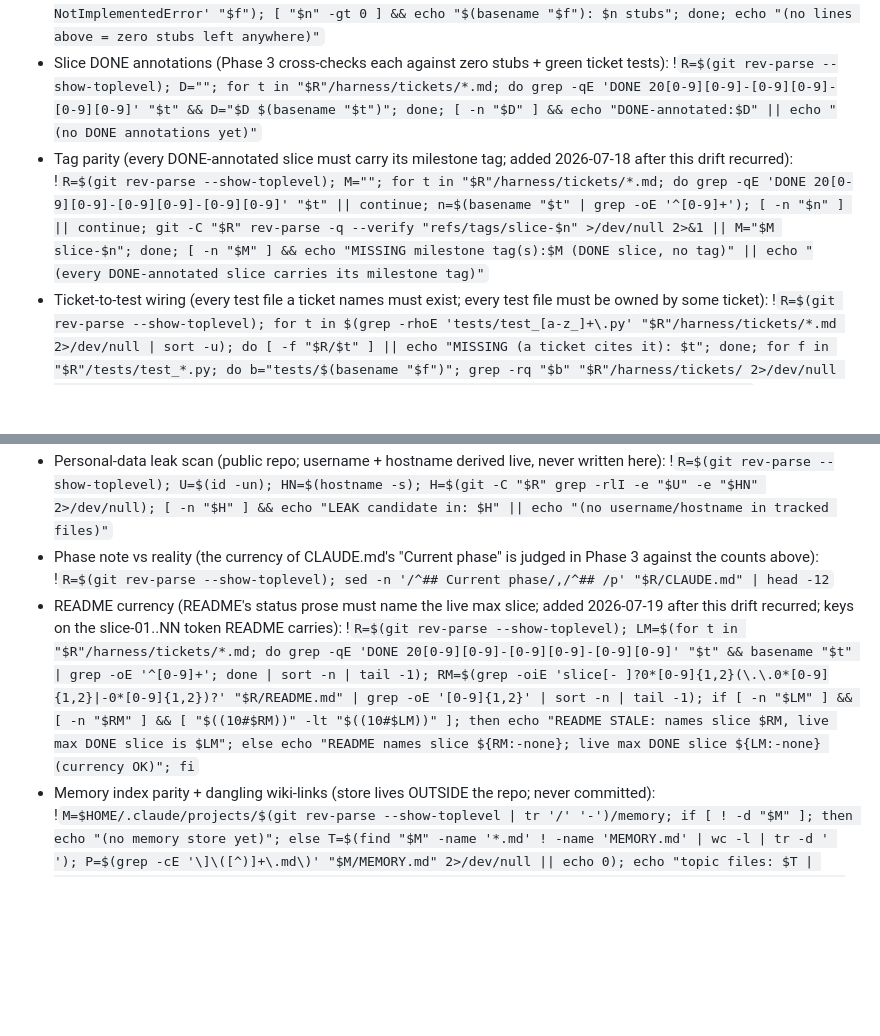
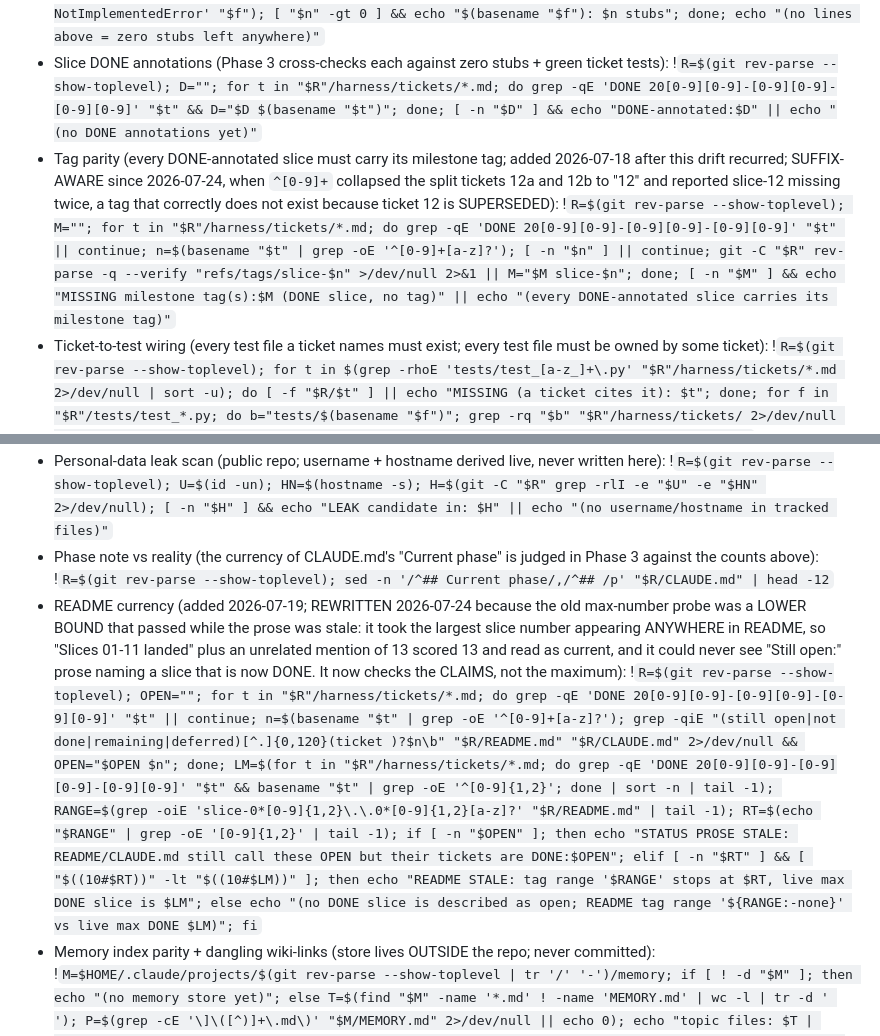
Before and after one commit to CaptainCodeAU/cc-warehouse, a Markdown page: .claude/commands/refresh.md, 2 parts joined by grey strips. Drawn GitHub-style; blank space fills up the shorter version.

Commit message:
chore(refresh): fix the two probes that missed this sweep's drift
Both status-tier drifts this sweep corrected were sitting in front of probes that
reported clean. Each failed in a different direction, and the self-improving guard
exists for exactly this.

TAG PARITY - false POSITIVE. It extracted the slice number with `^[0-9]+`, which
collapses the split tickets 12a and 12b to "12", so it demanded a `slice-12` tag
twice. That tag correctly does not exist: ticket 12 is SUPERSEDED, and the work
carries slice-12a and slice-12b. A probe that cries wolf trains the next session to
ignore it. Now `^[0-9]+[a-z]?`, suffix-aware.

README CURRENCY - false NEGATIVE, and the more dangerous one. It took the largest
slice number appearing ANYWHERE in README and compared it to the live max DONE
slice. "Slices 01-11 landed and tagged" plus an unrelated later mention of 13
scored 13 and read as current, while the prose also said "Still open: relocate
ticket 12a then 12b" about two slices that were DONE. A max-of-numbers test is a
LOWER BOUND on currency, not a census of the claims, which is the same
instrument-vs-question error the verification discipline names.

It now checks the CLAIMS: for every DONE-annotated ticket it looks for prose in
README or CLAUDE.md still describing that slice as open ("still open", "not done",
"remaining", "deferred"), and separately checks the slice-NN..NN tag range covers
the live max.

Verified the way a regression test is: the rewritten probe was run against the
PRE-FIX README and flags "12a 12b", so it would have caught the drift it missed.
A probe fix that is not shown to fail on the old input pins nothing.

```diff
--- a/.claude/commands/refresh.md
+++ b/.claude/commands/refresh.md
@@ -53,12 +53,12 @@ Treat everything READ-ONLY until Phase 5 (or forever, in `audit`/`dry-run`).
 - Suite shape (cheap counts; the REAL gate run happens in Phase 1): !`R=$(git rev-parse --show-toplevel); echo "test files: $(ls "$R"/tests/test_*.py 2>/dev/null | wc -l | tr -d ' ') | test functions: $(grep -h 'def test_' "$R"/tests/test_*.py 2>/dev/null | wc -l | tr -d ' ') | tickets: $(ls "$R"/harness/tickets/*.md 2>/dev/null | wc -l | tr -d ' ')"`
 - Stub inventory = slice progress (a module at 0 with functions is implemented; nonzero = still stubbed): !`R=$(git rev-parse --show-toplevel); for f in "$R"/src/cc_warehouse/*.py; do n=$(grep -c 'raise NotImplementedError' "$f"); [ "$n" -gt 0 ] && echo "$(basename "$f"): $n stubs"; done; echo "(no lines above = zero stubs left anywhere)"`
 - Slice DONE annotations (Phase 3 cross-checks each against zero stubs + green ticket tests): !`R=$(git rev-parse --show-toplevel); D=""; for t in "$R"/harness/tickets/*.md; do grep -qE 'DONE 20[0-9][0-9]-[0-9][0-9]-[0-9][0-9]' "$t" && D="$D $(basename "$t")"; done; [ -n "$D" ] && echo "DONE-annotated:$D" || echo "(no DONE annotations yet)"`
-- Tag parity (every DONE-annotated slice must carry its milestone tag; added 2026-07-18 after this drift recurred): !`R=$(git rev-parse --show-toplevel); M=""; for t in "$R"/harness/tickets/*.md; do grep -qE 'DONE 20[0-9][0-9]-[0-9][0-9]-[0-9][0-9]' "$t" || continue; n=$(basename "$t" | grep -oE '^[0-9]+'); [ -n "$n" ] || continue; git -C "$R" rev-parse -q --verify "refs/tags/slice-$n" >/dev/null 2>&1 || M="$M slice-$n"; done; [ -n "$M" ] && echo "MISSING milestone tag(s):$M (DONE slice, no tag)" || echo "(every DONE-annotated slice carries its milestone tag)"`
+- Tag parity (every DONE-annotated slice must carry its milestone tag; added 2026-07-18 after this drift recurred; SUFFIX-AWARE since 2026-07-24, when `^[0-9]+` collapsed the split tickets 12a and 12b to "12" and reported slice-12 missing twice, a tag that correctly does not exist because ticket 12 is SUPERSEDED): !`R=$(git rev-parse --show-toplevel); M=""; for t in "$R"/harness/tickets/*.md; do grep -qE 'DONE 20[0-9][0-9]-[0-9][0-9]-[0-9][0-9]' "$t" || continue; n=$(basename "$t" | grep -oE '^[0-9]+[a-z]?'); [ -n "$n" ] || continue; git -C "$R" rev-parse -q --verify "refs/tags/slice-$n" >/dev/null 2>&1 || M="$M slice-$n"; done; [ -n "$M" ] && echo "MISSING milestone tag(s):$M (DONE slice, no tag)" || echo "(every DONE-annotated slice carries its milestone tag)"`
 - Ticket-to-test wiring (every test file a ticket names must exist; every test file must be owned by some ticket): !`R=$(git rev-parse --show-toplevel); for t in $(grep -rhoE 'tests/test_[a-z_]+\.py' "$R"/harness/tickets/*.md 2>/dev/null | sort -u); do [ -f "$R/$t" ] || echo "MISSING (a ticket cites it): $t"; done; for f in "$R"/tests/test_*.py; do b="tests/$(basename "$f")"; grep -rq "$b" "$R"/harness/tickets/ 2>/dev/null || echo "UNOWNED (no ticket cites it): $b"; done; echo "(no lines above = wiring intact)"`
 - Em-dash ban (CLAUDE.md hard rule; the char is built via printf so this file itself stays clean): !`R=$(git rev-parse --show-toplevel); EM=$(printf '\342\200\224'); H=$(git -C "$R" grep -rlI "$EM" -- ':!temp' 2>/dev/null); [ -n "$H" ] && echo "EM-DASH in: $H" || echo "(no em-dashes in tracked text)"`
 - Personal-data leak scan (public repo; username + hostname derived live, never written here): !`R=$(git rev-parse --show-toplevel); U=$(id -un); HN=$(hostname -s); H=$(git -C "$R" grep -rlI -e "$U" -e "$HN" 2>/dev/null); [ -n "$H" ] && echo "LEAK candidate in: $H" || echo "(no username/hostname in tracked files)"`
 - Phase note vs reality (the currency of CLAUDE.md's "Current phase" is judged in Phase 3 against the counts above): !`R=$(git rev-parse --show-toplevel); sed -n '/^## Current phase/,/^## /p' "$R/CLAUDE.md" | head -12`
-- README currency (README's status prose must name the live max slice; added 2026-07-19 after this drift recurred; keys on the slice-01..NN token README carries): !`R=$(git rev-parse --show-toplevel); LM=$(for t in "$R"/harness/tickets/*.md; do grep -qE 'DONE 20[0-9][0-9]-[0-9][0-9]-[0-9][0-9]' "$t" && basename "$t" | grep -oE '^[0-9]+'; done | sort -n | tail -1); RM=$(grep -oiE 'slice[- ]?0*[0-9]{1,2}(\.\.0*[0-9]{1,2}|-0*[0-9]{1,2})?' "$R/README.md" | grep -oE '[0-9]{1,2}' | sort -n | tail -1); if [ -n "$LM" ] && [ -n "$RM" ] && [ "$((10#$RM))" -lt "$((10#$LM))" ]; then echo "README STALE: names slice $RM, live max DONE slice is $LM"; else echo "README names slice ${RM:-none}; live max DONE slice ${LM:-none} (currency OK)"; fi`
+- README currency (added 2026-07-19; REWRITTEN 2026-07-24 because the old max-number probe was a LOWER BOUND that passed while the prose was stale: it took the largest slice number appearing ANYWHERE in README, so "Slices 01-11 landed" plus an unrelated mention of 13 scored 13 and read as current, and it could never see "Still open:" prose naming a slice that is now DONE. It now checks the CLAIMS, not the maximum): !`R=$(git rev-parse --show-toplevel); OPEN=""; for t in "$R"/harness/tickets/*.md; do grep -qE 'DONE 20[0-9][0-9]-[0-9][0-9]-[0-9][0-9]' "$t" || continue; n=$(basename "$t" | grep -oE '^[0-9]+[a-z]?'); grep -qiE "(still open|not done|remaining|deferred)[^.]{0,120}(ticket )?$n\b" "$R/README.md" "$R/CLAUDE.md" 2>/dev/null && OPEN="$OPEN $n"; done; LM=$(for t in "$R"/harness/tickets/*.md; do grep -qE 'DONE 20[0-9][0-9]-[0-9][0-9]-[0-9][0-9]' "$t" && basename "$t" | grep -oE '^[0-9]{1,2}'; done | sort -n | tail -1); RANGE=$(grep -oiE 'slice-0*[0-9]{1,2}\.\.0*[0-9]{1,2}[a-z]?' "$R/README.md" | tail -1); RT=$(echo "$RANGE" | grep -oE '[0-9]{1,2}' | tail -1); if [ -n "$OPEN" ]; then echo "STATUS PROSE STALE: README/CLAUDE.md still call these OPEN but their tickets are DONE:$OPEN"; elif [ -n "$RT" ] && [ "$((10#$RT))" -lt "$((10#$LM))" ]; then echo "README STALE: tag range '$RANGE' stops at $RT, live max DONE slice is $LM"; else echo "(no DONE slice is described as open; README tag range '${RANGE:-none}' vs live max DONE $LM)"; fi`
 - Memory index parity + dangling wiki-links (store lives OUTSIDE the repo; never committed): !`M=$HOME/.claude/projects/$(git rev-parse --show-toplevel | tr '/' '-')/memory; if [ ! -d "$M" ]; then echo "(no memory store yet)"; else T=$(find "$M" -name '*.md' ! -name 'MEMORY.md' | wc -l | tr -d ' '); P=$(grep -cE '\]\([^)]+\.md\)' "$M/MEMORY.md" 2>/dev/null || echo 0); echo "topic files: $T | index lines: $P (should match)"; for l in $(grep -rhoE '\[\[[a-z0-9-]+\]\]' "$M" 2>/dev/null | tr -d '[]' | sort -u); do [ "$l" = name ] && continue; [ -f "$M/$l.md" ] && continue; grep -rh "forward marker" "$M" 2>/dev/null | grep -qF "[[$l]]" && continue; echo "DANGLING [[${l}]]"; done; fi`
 - Config-vs-contract render map (CODE outran CONTRACT is a FLAG-only finding, not an auto-edit; added 2026-07-23 after the [render] map drifted, code had 8 keys while DESIGN 8 + ticket 13 named 3): !`R=$(git rev-parse --show-toplevel); S=$(sed -n '/^## 8\./,/^## 9\./p' "$R/docs/DESIGN.md"); MISS=""; for k in $(grep -oE 'render_[a-z_]+' "$R/src/cc_warehouse/config.py" | sed 's/^render_//' | sort -u); do echo "$S" | grep -q "$k" || MISS="$MISS $k"; done; [ -n "$MISS" ] && echo "CONTRACT DRIFT (flag to principal, do NOT auto-edit docs): config render keys absent from DESIGN 8 [render] map:$MISS" || echo "(every config render key is named in the DESIGN 8 [render] map)"`
 
```
